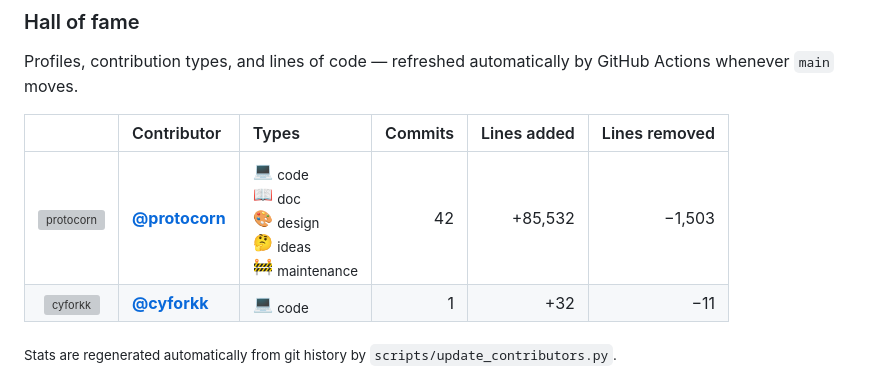
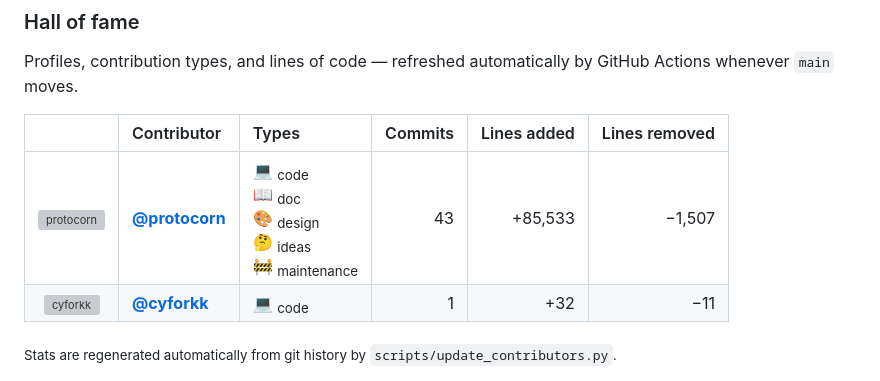
Before and after one commit to ABarpanda/clippy-vision, a Markdown page: README.md, the part around the change. GitHub-like rendering; grey boxes are pictures that could not be loaded.

Commit message:
docs: refresh contributors hall of fame

```diff
--- a/README.md
+++ b/README.md
@@ -278,7 +278,7 @@ Profiles, contribution types, and lines of code — refreshed automatically by G
 
 | | Contributor | Types | Commits | Lines added | Lines removed |
 | :---: | :--- | :--- | ---: | ---: | ---: |
-| <a href="https://github.com/protocorn"><img src="https://avatars.githubusercontent.com/u/53559317?v=4" width="64" height="64" alt="protocorn"/></a> | <a href="https://github.com/protocorn"><b>@protocorn</b></a> | 💻&nbsp;<sub>code</sub><br/>📖&nbsp;<sub>doc</sub><br/>🎨&nbsp;<sub>design</sub><br/>🤔&nbsp;<sub>ideas</sub><br/>🚧&nbsp;<sub>maintenance</sub> | 42 | +85,532 | −1,503 |
+| <a href="https://github.com/protocorn"><img src="https://avatars.githubusercontent.com/u/53559317?v=4" width="64" height="64" alt="protocorn"/></a> | <a href="https://github.com/protocorn"><b>@protocorn</b></a> | 💻&nbsp;<sub>code</sub><br/>📖&nbsp;<sub>doc</sub><br/>🎨&nbsp;<sub>design</sub><br/>🤔&nbsp;<sub>ideas</sub><br/>🚧&nbsp;<sub>maintenance</sub> | 43 | +85,533 | −1,507 |
 | <a href="https://github.com/cyforkk"><img src="https://avatars.githubusercontent.com/u/165913369?v=4" width="64" height="64" alt="cyforkk"/></a> | <a href="https://github.com/cyforkk"><b>@cyforkk</b></a> | 💻&nbsp;<sub>code</sub> | 1 | +32 | −11 |
 
 <sub>Stats are regenerated automatically from git history by <code>scripts/update_contributors.py</code>.</sub>
```
